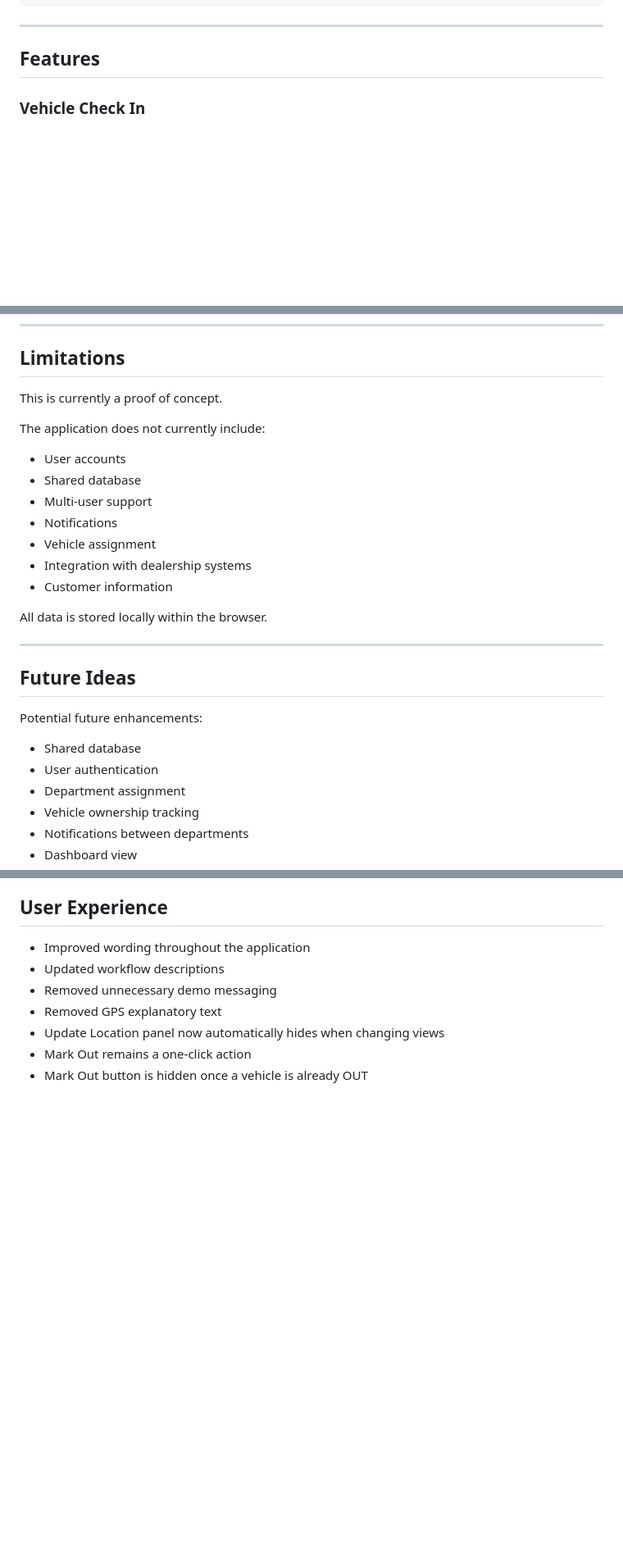
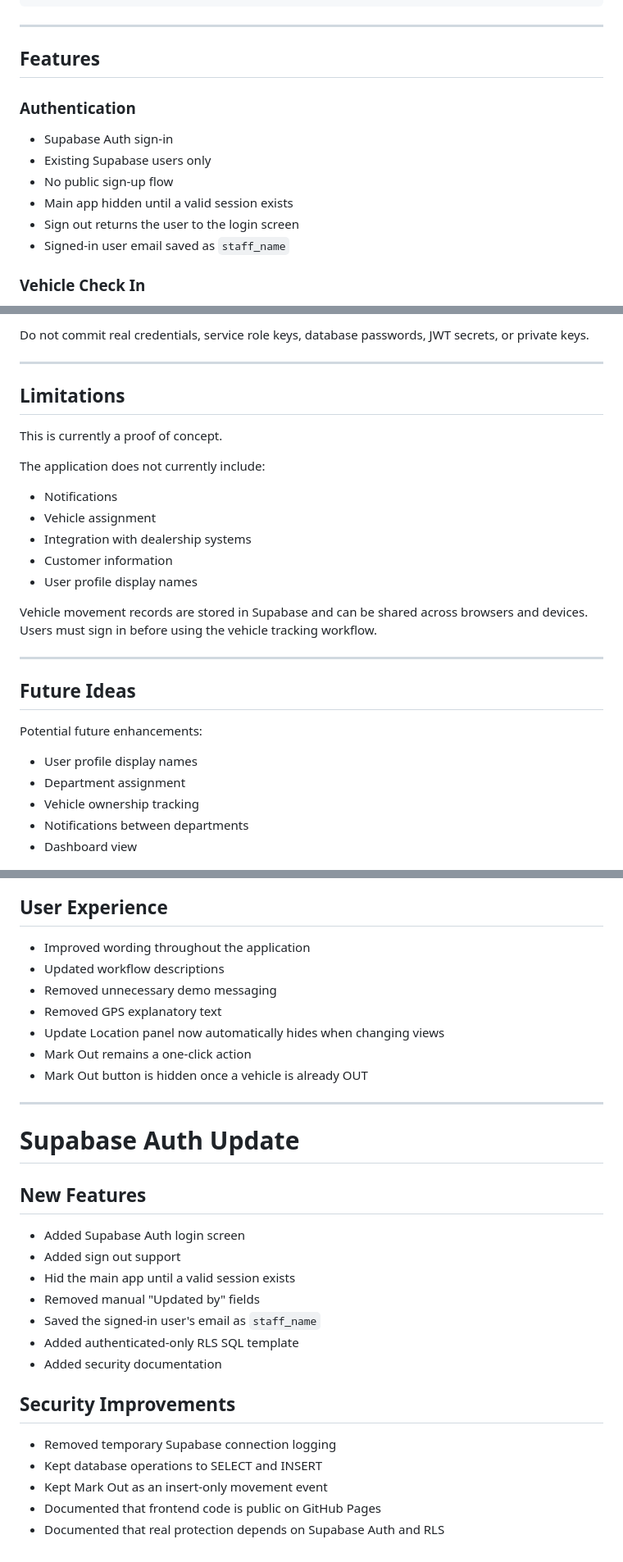
Before and after one commit to martinsjonuss/vehicle-location-log, a Markdown page: README.md, 3 parts joined by grey strips. Shown at 82% size. GitHub-like rendering; blank space fills up the shorter version.

```diff
--- a/README.md
+++ b/README.md
@@ -61,6 +62,15 @@ Marked OUT
 
 ## Features
 
+### Authentication
+
+* Supabase Auth sign-in
+* Existing Supabase users only
+* No public sign-up flow
+* Main app hidden until a valid session exists
+* Sign out returns the user to the login screen
+* Signed-in user email saved as `staff_name`
+
 ### Vehicle Check In
 
 * Vehicle registration capture
@@ -171,18 +243,20 @@ Maps:
+Do not commit real credentials, service role keys, database passwords, JWT secrets, or private keys.
+
+---
+
 ## Limitations
 
 This is currently a proof of concept.
 
 The application does not currently include:
 
-* User accounts
-* Shared database
-* Multi-user support
 * Notifications
 * Vehicle assignment
 * Integration with dealership systems
 * Customer information
+* User profile display names
 
-All data is stored locally within the browser.
+Vehicle movement records are stored in Supabase and can be shared across browsers and devices. Users must sign in before using the vehicle tracking workflow.
 
 ---
 
@@ -190,8 +264,7 @@ All data is stored locally within the browser.
 
 Potential future enhancements:
 
-* Shared database
-* User authentication
+* User profile display names
 * Department assignment
 * Vehicle ownership tracking
 * Notifications between departments
@@ -232,3 +305,25 @@ Potential future enhancements:
 * Update Location panel now automatically hides when changing views
 * Mark Out remains a one-click action
 * Mark Out button is hidden once a vehicle is already OUT
+
+---
+
+# Supabase Auth Update
+
+## New Features
+
+* Added Supabase Auth login screen
+* Added sign out support
+* Hid the main app until a valid session exists
+* Removed manual "Updated by" fields
+* Saved the signed-in user's email as `staff_name`
+* Added authenticated-only RLS SQL template
+* Added security documentation
+
+## Security Improvements
+
+* Removed temporary Supabase connection logging
+* Kept database operations to SELECT and INSERT
+* Kept Mark Out as an insert-only movement event
+* Documented that frontend code is public on GitHub Pages
+* Documented that real protection depends on Supabase Auth and RLS
```
Also changed, not shown: other parts of README.md (+64 -1 lines).
